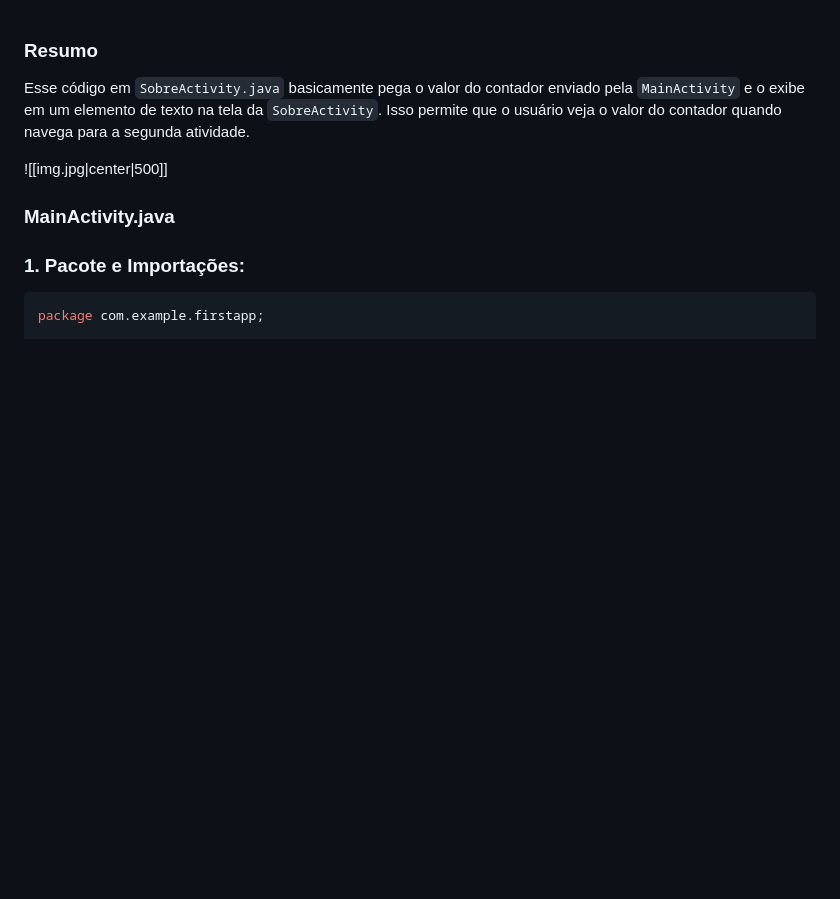
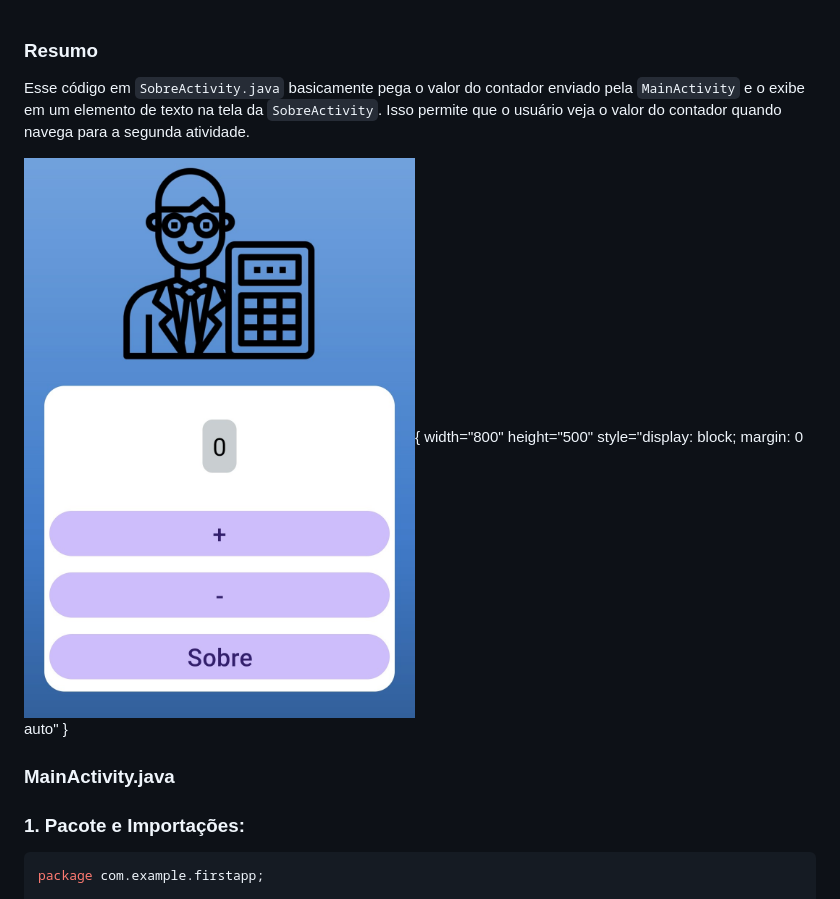
Before and after one commit to elianoliver/ElianOliveira_AppContador_AndroidStudio, a Markdown page: README.MD, the part around the change. Drawn GitHub-style; blank space fills up the shorter version.

```diff
--- a/README.MD
+++ b/README.MD
@@ -2,7 +2,7 @@
 
 Esse código em `SobreActivity.java` basicamente pega o valor do contador enviado pela `MainActivity` e o exibe em um elemento de texto na tela da `SobreActivity`. Isso permite que o usuário veja o valor do contador quando navega para a segunda atividade.
 
-![[img.jpg|center|500]]
+![Picture](img.jpg){ width="800" height="500" style="display: block; margin: 0 auto" }
 
 ### MainActivity.java
 
```
